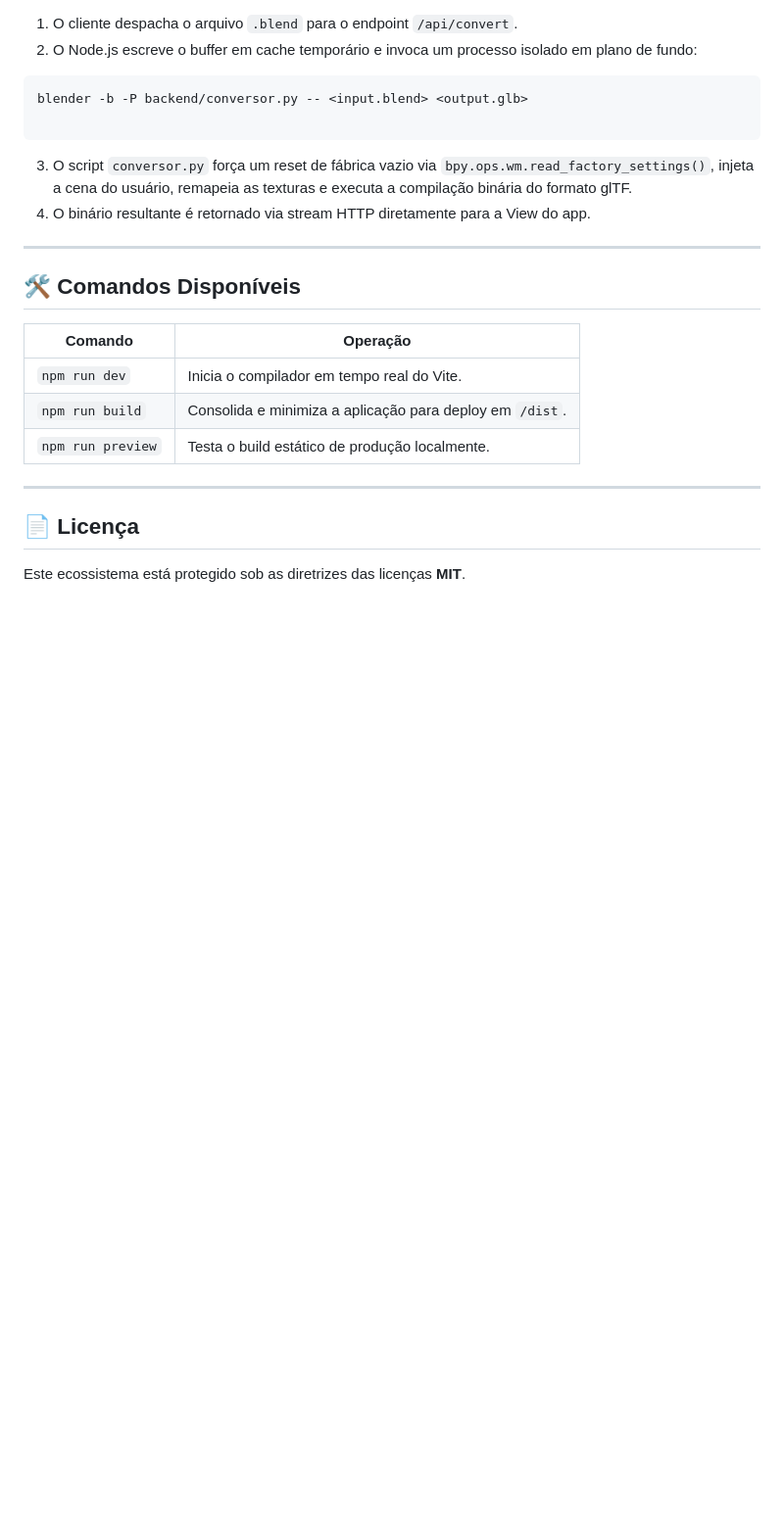
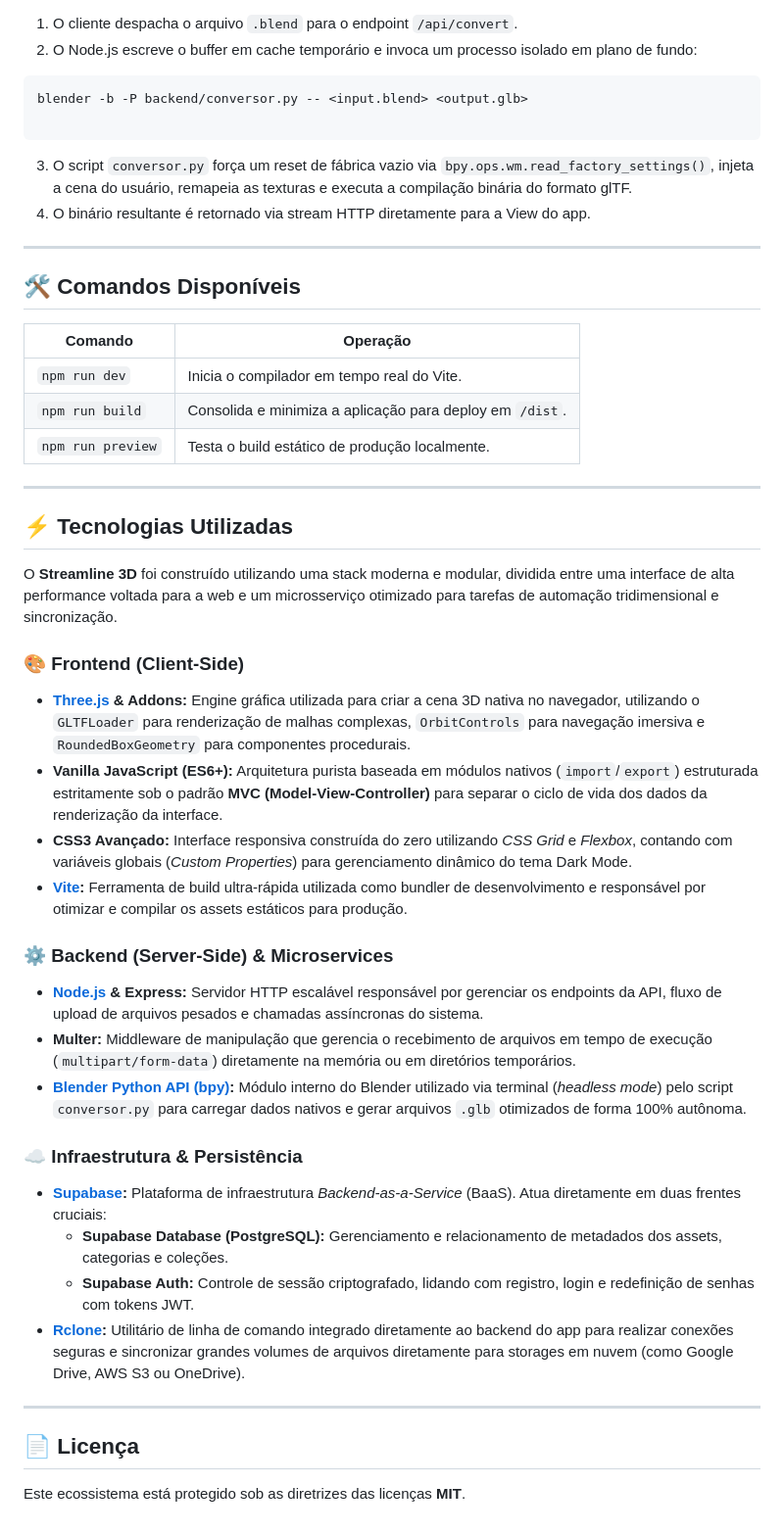
Before and after one commit to frenando1/Streamline3D, a Markdown page: README.md, the part around the change. Shown at 98% size. Rendered like a GitHub page; blank space fills up the shorter version.

Commit message:
Adicionando meus arquivos do projeto

```diff
--- a/README.md
+++ b/README.md
@@ -135,6 +135,29 @@ blender -b -P backend/conversor.py -- <input.blend> <output.glb>
 
 ---
 
+## ⚡ Tecnologias Utilizadas
+
+O **Streamline 3D** foi construído utilizando uma stack moderna e modular, dividida entre uma interface de alta performance voltada para a web e um microsserviço otimizado para tarefas de automação tridimensional e sincronização.
+
+### 🎨 Frontend (Client-Side)
+* **[Three.js](https://threejs.org/) & Addons:** Engine gráfica utilizada para criar a cena 3D nativa no navegador, utilizando o `GLTFLoader` para renderização de malhas complexas, `OrbitControls` para navegação imersiva e `RoundedBoxGeometry` para componentes procedurais.
+* **Vanilla JavaScript (ES6+):** Arquitetura purista baseada em módulos nativos (`import`/`export`) estruturada estritamente sob o padrão **MVC (Model-View-Controller)** para separar o ciclo de vida dos dados da renderização da interface.
+* **CSS3 Avançado:** Interface responsiva construída do zero utilizando *CSS Grid* e *Flexbox*, contando com variáveis globais (*Custom Properties*) para gerenciamento dinâmico do tema Dark Mode.
+* **[Vite](https://vitejs.dev/):** Ferramenta de build ultra-rápida utilizada como bundler de desenvolvimento e responsável por otimizar e compilar os assets estáticos para produção.
+
+### ⚙️ Backend (Server-Side) & Microservices
+* **[Node.js](https://nodejs.org/) & Express:** Servidor HTTP escalável responsável por gerenciar os endpoints da API, fluxo de upload de arquivos pesados e chamadas assíncronas do sistema.
+* **Multer:** Middleware de manipulação que gerencia o recebimento de arquivos em tempo de execução (`multipart/form-data`) diretamente na memória ou em diretórios temporários.
+* **[Blender Python API (bpy)](https://docs.blender.org/api/current/index.html):** Módulo interno do Blender utilizado via terminal (*headless mode*) pelo script `conversor.py` para carregar dados nativos e gerar arquivos `.glb` otimizados de forma 100% autônoma.
+
+### ☁️ Infraestrutura & Persistência
+* **[Supabase](https://supabase.com/):** Plataforma de infraestrutura *Backend-as-a-Service* (BaaS). Atua diretamente em duas frentes cruciais:
+    * **Supabase Database (PostgreSQL):** Gerenciamento e relacionamento de metadados dos assets, categorias e coleções.
+    * **Supabase Auth:** Controle de sessão criptografado, lidando com registro, login e redefinição de senhas com tokens JWT.
+* **[Rclone](https://rclone.org/):** Utilitário de linha de comando integrado diretamente ao backend do app para realizar conexões seguras e sincronizar grandes volumes de arquivos diretamente para storages em nuvem (como Google Drive, AWS S3 ou OneDrive).
+
+---
+
 ## 📄 Licença
 
 Este ecossistema está protegido sob as diretrizes das licenças **MIT**.
```
